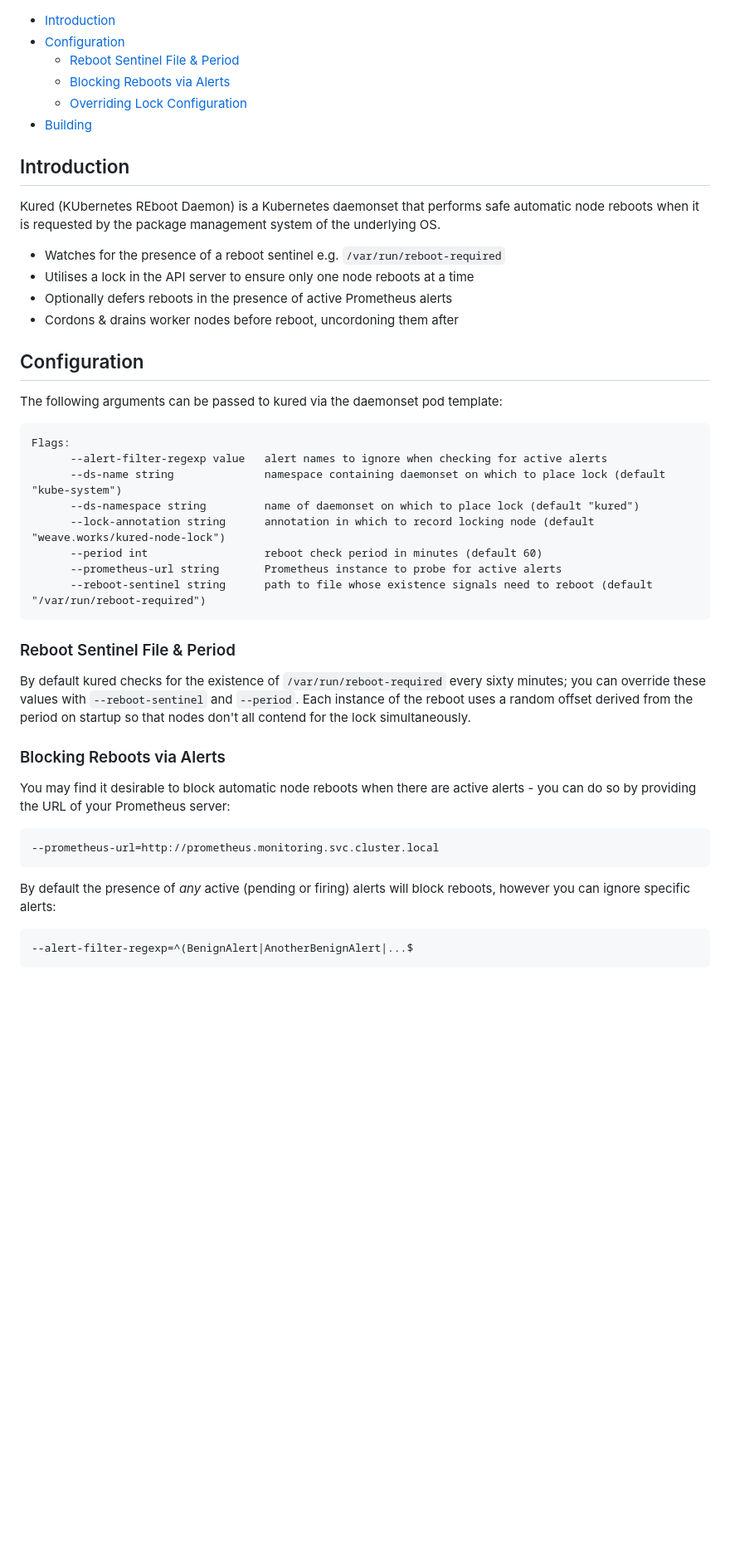
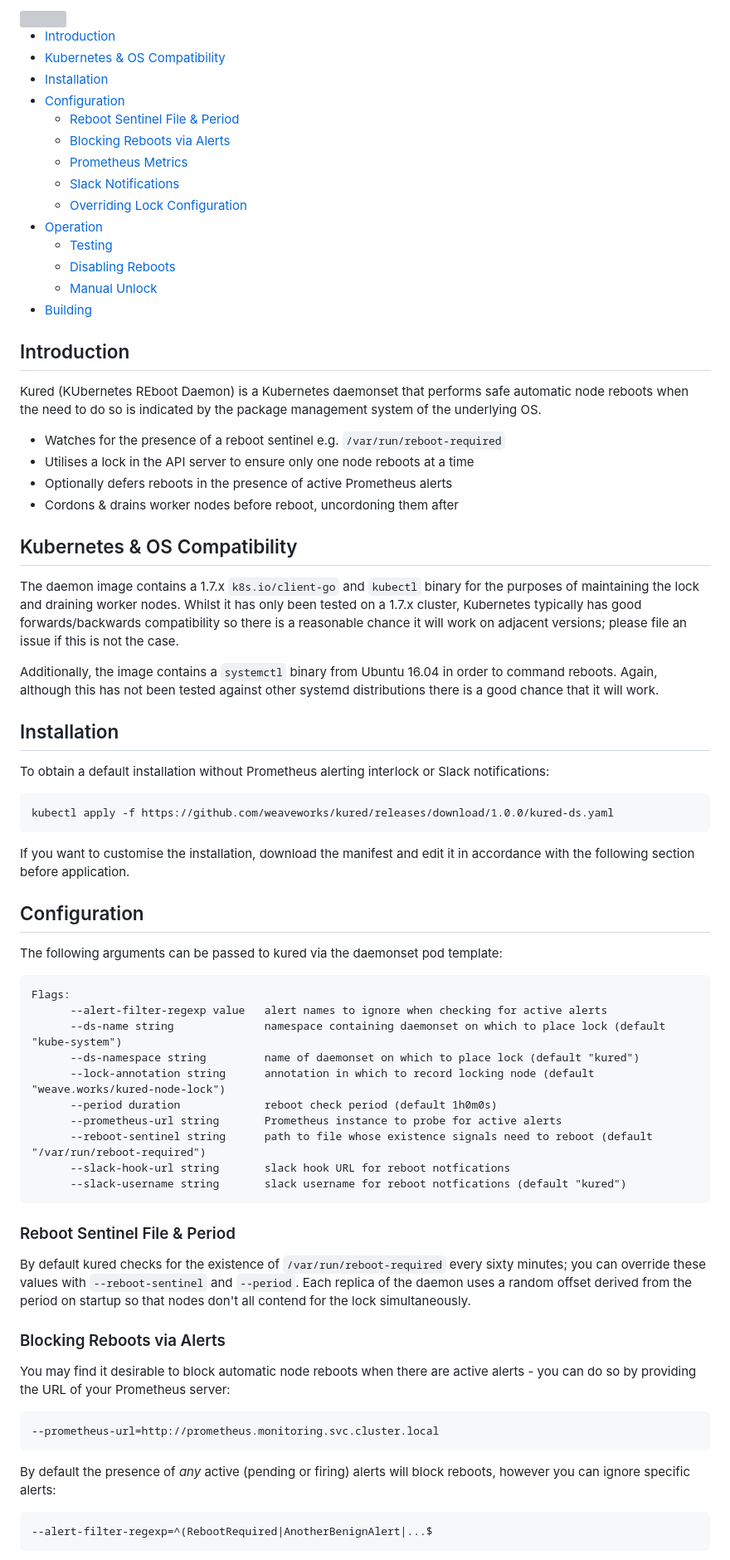
Before and after one commit to kubereboot/kured, a Markdown page: README.md, the part around one of its changes. Shown at 83% size. Rendered like a GitHub page; blank space fills up the shorter version; grey boxes are pictures that could not be loaded.

````diff
--- a/README.md
+++ b/README.md
@@ -1,22 +3,56 @@
 
 * [Introduction](#introduction)
+* [Kubernetes & OS Compatibility](#kubernetes-&-os-compatibility)
+* [Installation](#installation)
 * [Configuration](#configuration)
 	* [Reboot Sentinel File & Period](#reboot-sentinel-file-&-period)
 	* [Blocking Reboots via Alerts](#blocking-reboots-via-alerts)
+	* [Prometheus Metrics](#prometheus-metrics)
+	* [Slack Notifications](#slack-notifications)
 	* [Overriding Lock Configuration](#overriding-lock-configuration)
+* [Operation](#operation)
+	* [Testing](#testing)
+	* [Disabling Reboots](#disabling-reboots)
+	* [Manual Unlock](#manual-unlock)
 * [Building](#building)
 
 ## Introduction
 
 Kured (KUbernetes REboot Daemon) is a Kubernetes daemonset that
-performs safe automatic node reboots when it is requested by the
-package management system of the underlying OS.
+performs safe automatic node reboots when the need to do so is
+indicated by the package management system of the underlying OS.
 
 * Watches for the presence of a reboot sentinel e.g. `/var/run/reboot-required`
 * Utilises a lock in the API server to ensure only one node reboots at
   a time
 * Optionally defers reboots in the presence of active Prometheus alerts
 * Cordons & drains worker nodes before reboot, uncordoning them after
+
+## Kubernetes & OS Compatibility
+
+The daemon image contains a 1.7.x `k8s.io/client-go` and `kubectl`
+binary for the purposes of maintaining the lock and draining worker
+nodes. Whilst it has only been tested on a 1.7.x cluster, Kubernetes
+typically has good forwards/backwards compatibility so there is a
+reasonable chance it will work on adjacent versions; please file an
+issue if this is not the case.
+
+Additionally, the image contains a `systemctl` binary from Ubuntu
+16.04 in order to command reboots. Again, although this has not been
+tested against other systemd distributions there is a good chance that
+it will work.
+
+## Installation
+
+To obtain a default installation without Prometheus alerting interlock
+or Slack notifications:
+
+```
+kubectl apply -f https://github.com/weaveworks/kured/releases/download/1.0.0/kured-ds.yaml
+```
+
+If you want to customise the installation, download the manifest and
+edit it in accordance with the following section before application.
 
 ## Configuration
 
@@ -28,17 +64,19 @@ Flags:
       --ds-name string              namespace containing daemonset on which to place lock (default "kube-system")
       --ds-namespace string         name of daemonset on which to place lock (default "kured")
       --lock-annotation string      annotation in which to record locking node (default "weave.works/kured-node-lock")
-      --period int                  reboot check period in minutes (default 60)
+      --period duration             reboot check period (default 1h0m0s)
       --prometheus-url string       Prometheus instance to probe for active alerts
       --reboot-sentinel string      path to file whose existence signals need to reboot (default "/var/run/reboot-required")
+      --slack-hook-url string       slack hook URL for reboot notfications
+      --slack-username string       slack username for reboot notfications (default "kured")
 ```
 
 ### Reboot Sentinel File & Period
 
 By default kured checks for the existence of
 `/var/run/reboot-required` every sixty minutes; you can override these
-values with `--reboot-sentinel` and `--period`. Each instance of the
-reboot uses a random offset derived from the period on startup so that
+values with `--reboot-sentinel` and `--period`. Each replica of the
+daemon uses a random offset derived from the period on startup so that
 nodes don't all contend for the lock simultaneously.
 
 ### Blocking Reboots via Alerts
@@ -55,5 +93,5 @@ By default the presence of *any* active (pending or firing) alerts
 will block reboots, however you can ignore specific alerts:
 
 ```
---alert-filter-regexp=^(BenignAlert|AnotherBenignAlert|...$
+--alert-filter-regexp=^(RebootRequired|AnotherBenignAlert|...$
 ```
````
Also changed, not shown: other parts of README.md (+86 -0 lines), img/logo.png (added), img/slack-notification.png (added).
